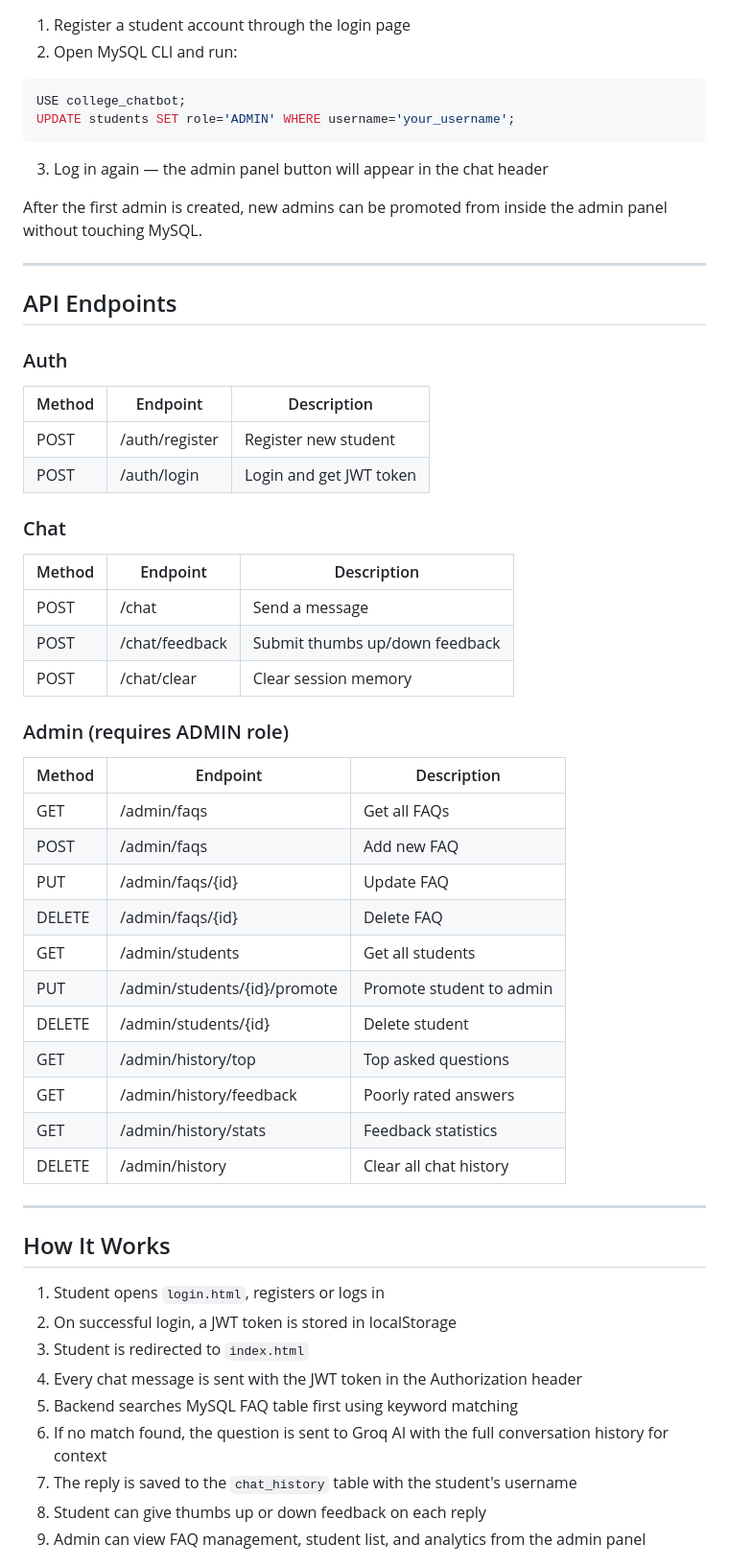
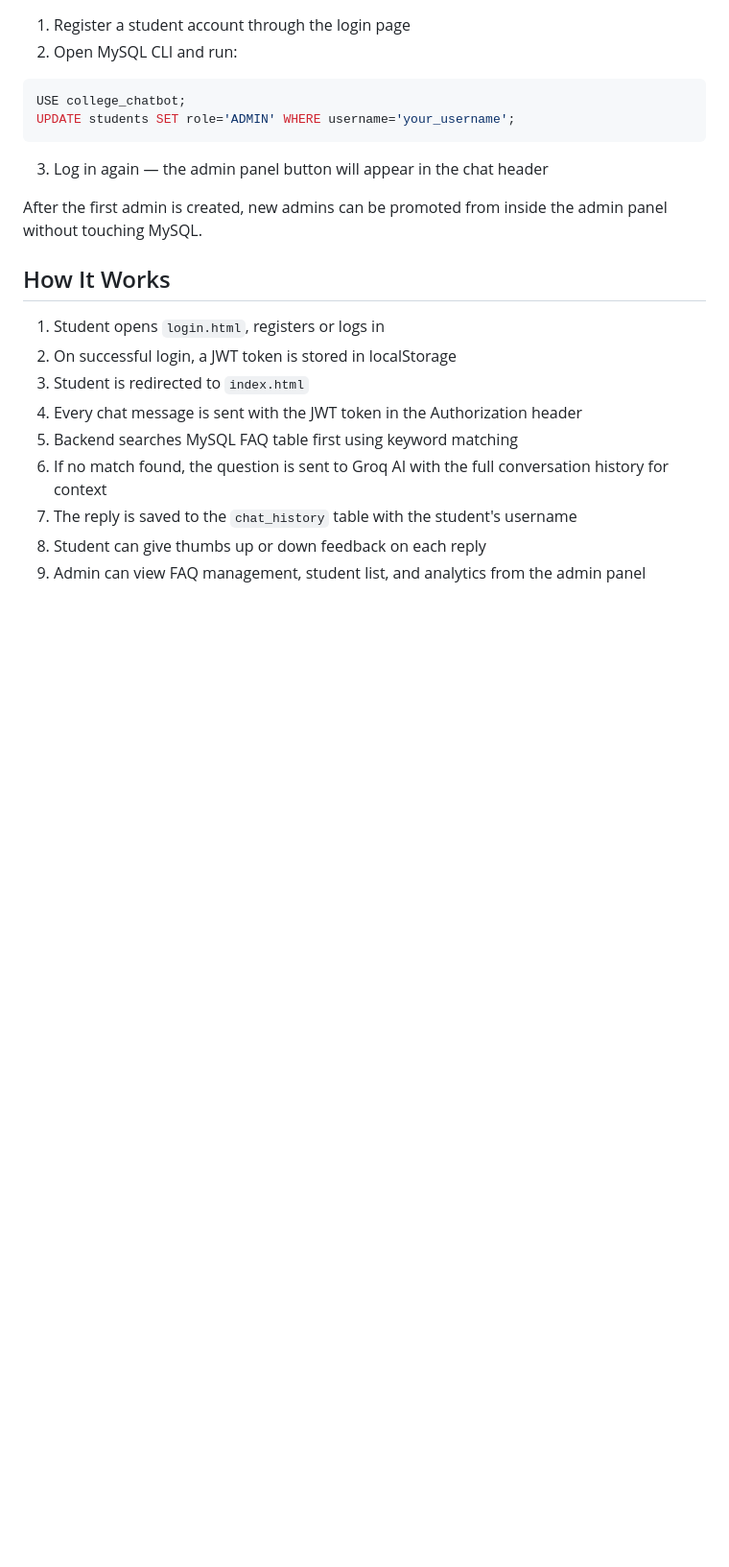
Before and after one commit to SinchanaM22/college-help-chatbot, a Markdown page: Readme.md, the part around one of its changes. Shown at 96% size. Drawn GitHub-style; blank space fills up the shorter version.

Commit message:
Updated Readme
Removed API endpoints section from the README file.

```diff
--- a/Readme.md
+++ b/Readme.md
@@ -168,39 +168,7 @@ UPDATE students SET role='ADMIN' WHERE username='your_username';
 
 After the first admin is created, new admins can be promoted from inside the admin panel without touching MySQL.
 
----
 
-## API Endpoints
-
-### Auth
-| Method | Endpoint | Description |
-|---|---|---|
-| POST | /auth/register | Register new student |
-| POST | /auth/login | Login and get JWT token |
-
-### Chat
-| Method | Endpoint | Description |
-|---|---|---|
-| POST | /chat | Send a message |
-| POST | /chat/feedback | Submit thumbs up/down feedback |
-| POST | /chat/clear | Clear session memory |
-
-### Admin (requires ADMIN role)
-| Method | Endpoint | Description |
-|---|---|---|
-| GET | /admin/faqs | Get all FAQs |
-| POST | /admin/faqs | Add new FAQ |
-| PUT | /admin/faqs/{id} | Update FAQ |
-| DELETE | /admin/faqs/{id} | Delete FAQ |
-| GET | /admin/students | Get all students |
-| PUT | /admin/students/{id}/promote | Promote student to admin |
-| DELETE | /admin/students/{id} | Delete student |
-| GET | /admin/history/top | Top asked questions |
-| GET | /admin/history/feedback | Poorly rated answers |
-| GET | /admin/history/stats | Feedback statistics |
-| DELETE | /admin/history | Clear all chat history |
-
----
 
 ## How It Works
 
```
Also changed, not shown: other parts of Readme.md (+0 -2 lines).
